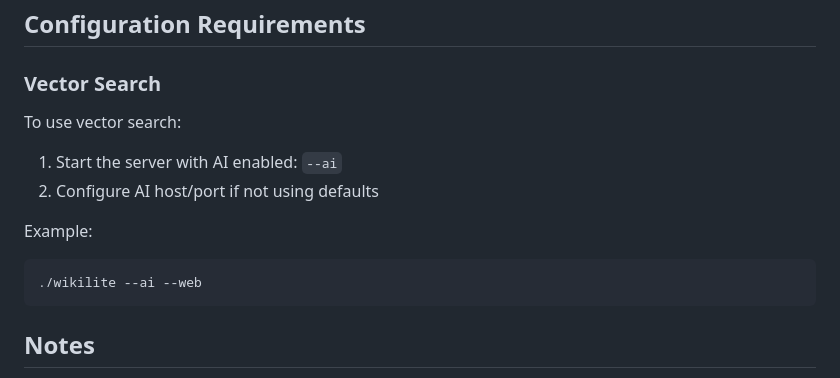
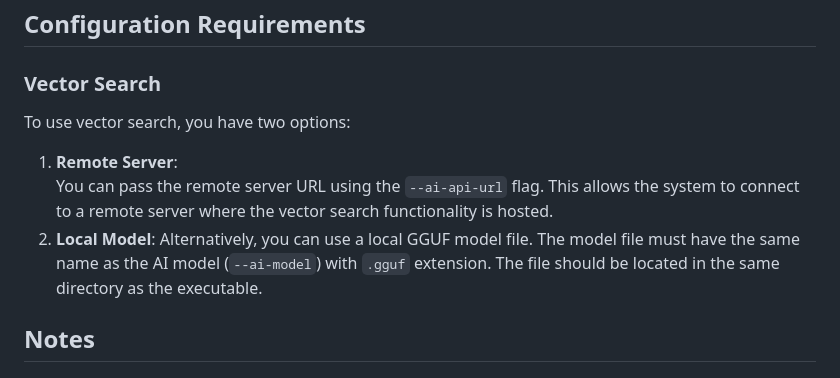
Before and after one commit to ubaldus/wikilite-test, a Markdown page: API.md, the part around the change. Drawn GitHub-style.

````diff
--- a/API.md
+++ b/API.md
@@ -240,14 +240,11 @@ curl 'http://localhost:35248/api/article?id=123'
 ## Configuration Requirements
 
 ### Vector Search
-To use vector search:
-1. Start the server with AI enabled: `--ai`
-2. Configure AI host/port if not using defaults
-
-Example:
-```bash
-./wikilite --ai --web
-```
+To use vector search, you have two options:
+1. **Remote Server**:
+  You can pass the remote server URL using the `--ai-api-url` flag. This allows the system to connect to a remote server where the vector search functionality is hosted.
+2. **Local Model**:
+  Alternatively, you can use a local GGUF model file. The model file must have the same name as the AI model (`--ai-model`) with `.gguf` extension. The file should be located in the same directory as the executable.
 
 ## Notes
 - All search endpoints support both GET and POST methods
````
